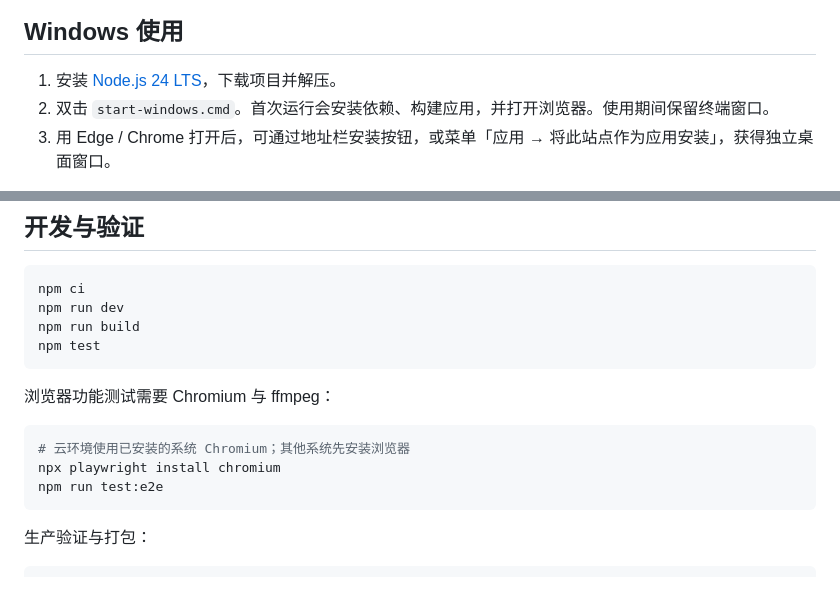
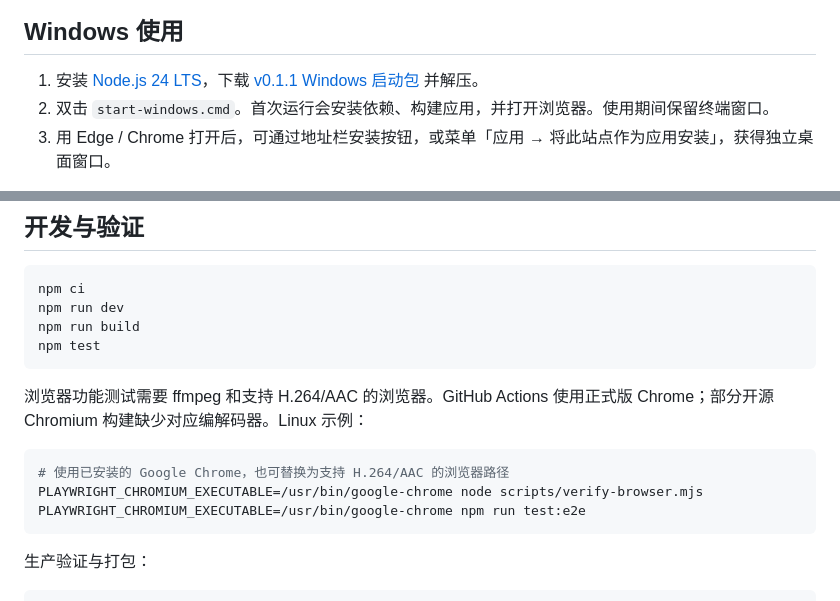
Before and after one commit to gzpagg/YourTV-AURA-TV, a Markdown page: README.md, 2 parts joined by grey strips. GitHub-like rendering.

Commit message:
Document verified v0.1.1 release and Pages prerequisite [skip ci]

````diff
--- a/README.md
+++ b/README.md
@@ -6,7 +6,7 @@
 
 ## Windows 使用
 
-1. 安装 [Node.js 24 LTS](https://nodejs.org/)，下载项目并解压。
+1. 安装 [Node.js 24 LTS](https://nodejs.org/)，下载 [v0.1.1 Windows 启动包](https://github.com/gzpagg/-/releases/download/v0.1.1/aura-tv-windows.zip) 并解压。
 2. 双击 `start-windows.cmd`。首次运行会安装依赖、构建应用，并打开浏览器。使用期间保留终端窗口。
 3. 用 Edge / Chrome 打开后，可通过地址栏安装按钮，或菜单「应用 → 将此站点作为应用安装」，获得独立桌面窗口。
 
@@ -47,12 +47,12 @@ npm run build
 npm test
 ```
 
-浏览器功能测试需要 Chromium 与 ffmpeg：
+浏览器功能测试需要 ffmpeg 和支持 H.264/AAC 的浏览器。GitHub Actions 使用正式版 Chrome；部分开源 Chromium 构建缺少对应编解码器。Linux 示例：
 
 ```bash
-# 云环境使用已安装的系统 Chromium；其他系统先安装浏览器
-npx playwright install chromium
-npm run test:e2e
+# 使用已安装的 Google Chrome，也可替换为支持 H.264/AAC 的浏览器路径
+PLAYWRIGHT_CHROMIUM_EXECUTABLE=/usr/bin/google-chrome node scripts/verify-browser.mjs
+PLAYWRIGHT_CHROMIUM_EXECUTABLE=/usr/bin/google-chrome npm run test:e2e
 ```
 
 生产验证与打包：
````
Also changed, not shown: docs/VALIDATION.md (+8 -1 lines).
